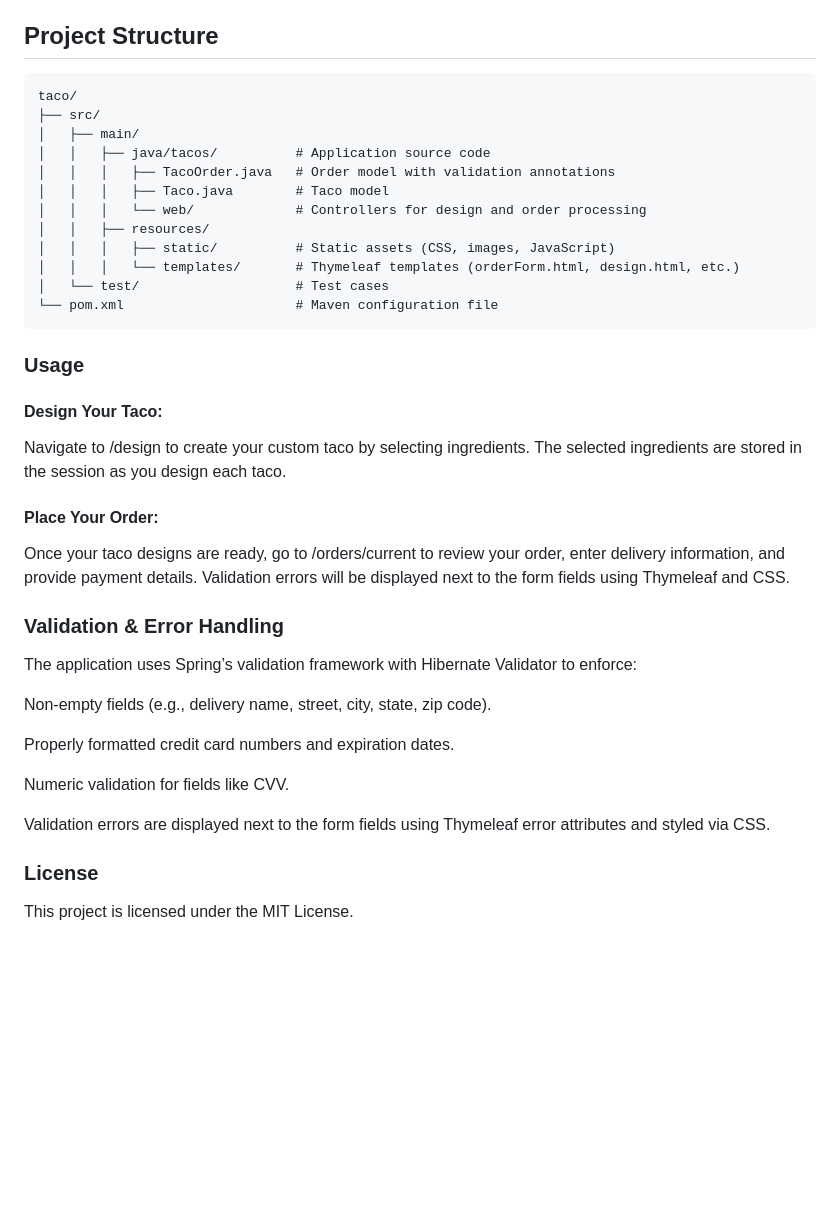
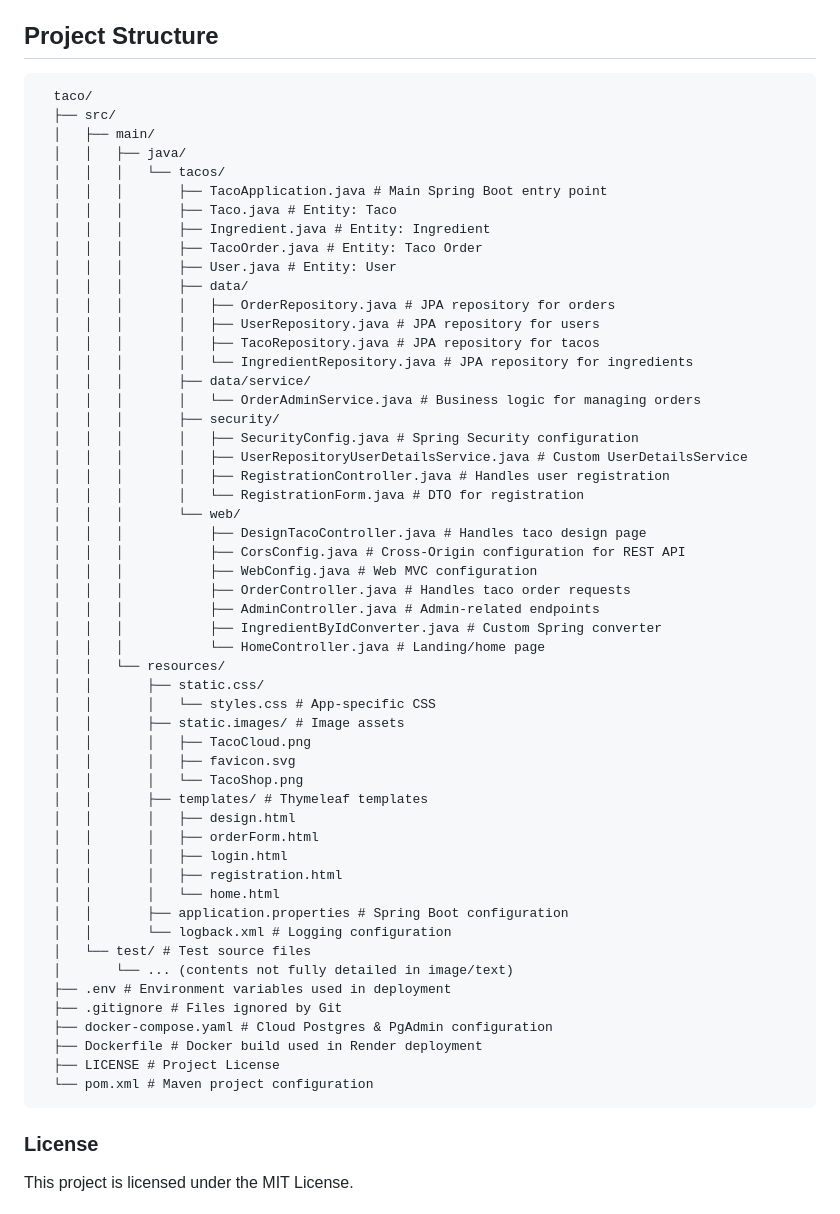
Before and after one commit to annasergeevaGIT/taco, a Markdown page: README.md, the part around the change printed below. Rendered like a GitHub page; blank space fills up the shorter version.

Commit message:
fix: readme updated

```diff
--- a/README.md
+++ b/README.md
@@ -70,36 +85,60 @@ Open your web browser and navigate to http://localhost:8080 to access Taco Cloud
 
 Project Structure
 -----------------
-    taco/
-    ├── src/
-    │   ├── main/
-    │   │   ├── java/tacos/          # Application source code
-    │   │   │   ├── TacoOrder.java   # Order model with validation annotations
-    │   │   │   ├── Taco.java        # Taco model
-    │   │   │   └── web/             # Controllers for design and order processing
-    │   │   ├── resources/
-    │   │   │   ├── static/          # Static assets (CSS, images, JavaScript)
-    │   │   │   └── templates/       # Thymeleaf templates (orderForm.html, design.html, etc.)
-    │   └── test/                    # Test cases
-    └── pom.xml                      # Maven configuration file
+      taco/
+      ├── src/
+      │   ├── main/
+      │   │   ├── java/
+      │   │   │   └── tacos/
+      │   │   │       ├── TacoApplication.java # Main Spring Boot entry point
+      │   │   │       ├── Taco.java # Entity: Taco
+      │   │   │       ├── Ingredient.java # Entity: Ingredient
+      │   │   │       ├── TacoOrder.java # Entity: Taco Order
+      │   │   │       ├── User.java # Entity: User
+      │   │   │       ├── data/
+      │   │   │       │   ├── OrderRepository.java # JPA repository for orders
+      │   │   │       │   ├── UserRepository.java # JPA repository for users
+      │   │   │       │   ├── TacoRepository.java # JPA repository for tacos
+      │   │   │       │   └── IngredientRepository.java # JPA repository for ingredients
+      │   │   │       ├── data/service/
+      │   │   │       │   └── OrderAdminService.java # Business logic for managing orders
+      │   │   │       ├── security/
+      │   │   │       │   ├── SecurityConfig.java # Spring Security configuration
+      │   │   │       │   ├── UserRepositoryUserDetailsService.java # Custom UserDetailsService
+      │   │   │       │   ├── RegistrationController.java # Handles user registration
+      │   │   │       │   └── RegistrationForm.java # DTO for registration
+      │   │   │       └── web/
+      │   │   │           ├── DesignTacoController.java # Handles taco design page
+      │   │   │           ├── CorsConfig.java # Cross-Origin configuration for REST API
+      │   │   │           ├── WebConfig.java # Web MVC configuration
+      │   │   │           ├── OrderController.java # Handles taco order requests
+      │   │   │           ├── AdminController.java # Admin-related endpoints
+      │   │   │           ├── IngredientByIdConverter.java # Custom Spring converter
+      │   │   │           └── HomeController.java # Landing/home page
+      │   │   └── resources/
+      │   │       ├── static.css/
+      │   │       │   └── styles.css # App-specific CSS
+      │   │       ├── static.images/ # Image assets
+      │   │       │   ├── TacoCloud.png
+      │   │       │   ├── favicon.svg
+      │   │       │   └── TacoShop.png
+      │   │       ├── templates/ # Thymeleaf templates
+      │   │       │   ├── design.html
+      │   │       │   ├── orderForm.html
+      │   │       │   ├── login.html
+      │   │       │   ├── registration.html
+      │   │       │   └── home.html
+      │   │       ├── application.properties # Spring Boot configuration
+      │   │       └── logback.xml # Logging configuration
+      │   └── test/ # Test source files
+      │       └── ... (contents not fully detailed in image/text)
+      ├── .env # Environment variables used in deployment
+      ├── .gitignore # Files ignored by Git
+      ├── docker-compose.yaml # Cloud Postgres & PgAdmin configuration
+      ├── Dockerfile # Docker build used in Render deployment
+      ├── LICENSE # Project License
+      └── pom.xml # Maven project configuration
 
-### Usage
-#### Design Your Taco:
-Navigate to /design to create your custom taco by selecting ingredients. The selected ingredients are stored in the session as you design each taco.
-
-#### Place Your Order:
-Once your taco designs are ready, go to /orders/current to review your order, enter delivery information, and provide payment details. Validation errors will be displayed next to the form fields using Thymeleaf and CSS.
-
-### Validation & Error Handling
-The application uses Spring’s validation framework with Hibernate Validator to enforce:
-
-Non-empty fields (e.g., delivery name, street, city, state, zip code).
-
-Properly formatted credit card numbers and expiration dates.
-
-Numeric validation for fields like CVV.
-
-Validation errors are displayed next to the form fields using Thymeleaf error attributes and styled via CSS.
 
 ### License
 This project is licensed under the MIT License.
```
Also changed, not shown: other parts of README.md (+41 -26 lines).
